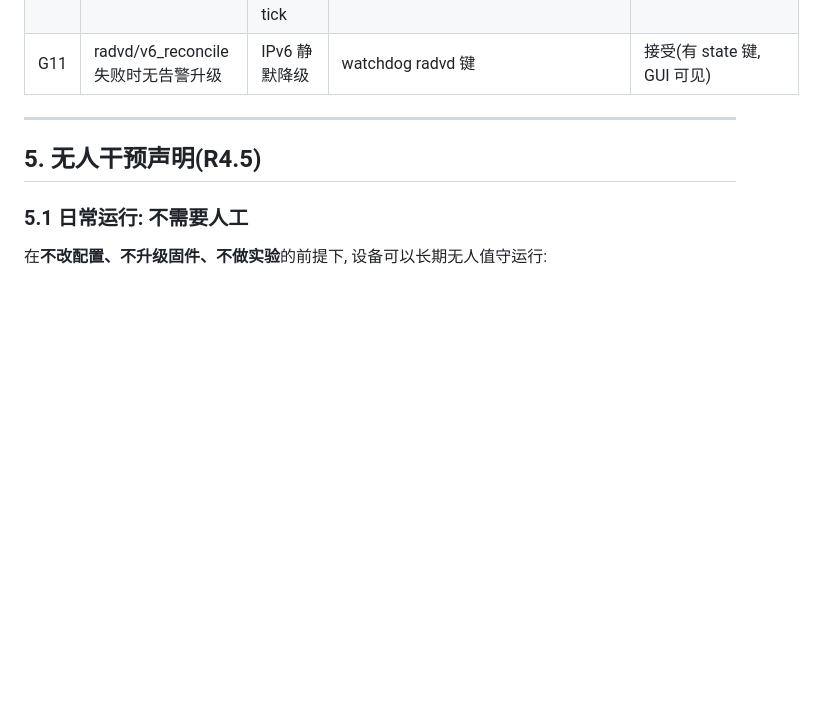
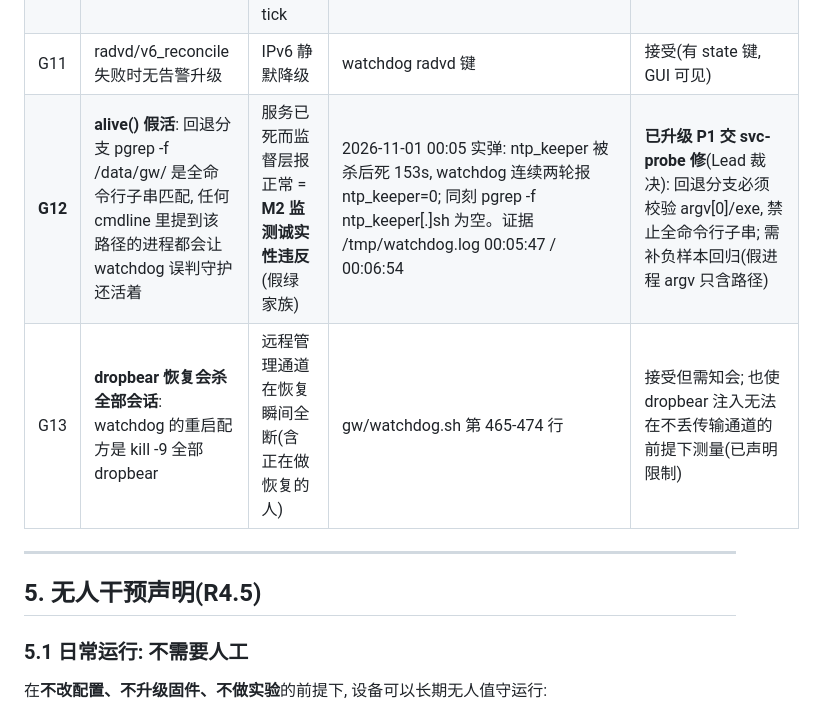
Before and after one commit to chr431/fiberhome-lg6151m, a Markdown page: docs/SELF_HEALING_AUDIT.md, the part around the change. Rendered like a GitHub page; blank space fills up the shorter version.

Commit message:
M4 审计: +G12 alive() 假活(P1 已交 svc-probe) +G13 dropbear 恢复杀全部会话

```diff
--- a/docs/SELF_HEALING_AUDIT.md
+++ b/docs/SELF_HEALING_AUDIT.md
@@ -110,6 +110,8 @@ L3  14 个脚本守护 + 7 个专用服务 = 全部常驻服务面
 | G9 | /data 空间耗尽**无自动清理**(watchdog 只 WARN <100MB) | 磁盘满 → 台账写失败 → 可观测性先崩 | watchdog.sh HEALTH 块 | **未修**; 属 R1.6 磁盘守卫(M1 流), 报告交叉引用 |
 | G10 | 设备**无 crond**, 无法用 cron 做周期任务 | 新增周期任务必须挂已有 tick | ps w 无 cron | 已按此设计: soak 挂 log_keeper 5min 块, 零新增守护 |
 | G11 | radvd/v6_reconcile 失败时无告警升级 | IPv6 静默降级 | watchdog radvd 键 | 接受(有 state 键, GUI 可见) |
+| **G12** | **alive() 假活**: 回退分支 pgrep -f /data/gw/<script> 是全命令行子串匹配, 任何 cmdline 里提到该路径的进程都会让 watchdog 误判守护还活着 | 服务已死而监督层报正常 = **M2 监测诚实性违反**(假绿家族) | 2026-11-01 00:05 实弹: ntp_keeper 被杀后死 153s, watchdog 连续两轮报 ntp_keeper=0; 同刻 pgrep -f ntp_keeper[.]sh 为空。证据 /tmp/watchdog.log 00:05:47 / 00:06:54 | **已升级 P1 交 svc-probe 修**(Lead 裁决): 回退分支必须校验 argv[0]/exe, 禁止全命令行子串; 需补负样本回归(假进程 argv 只含路径) |
+| G13 | **dropbear 恢复会杀全部会话**: watchdog 的重启配方是 kill -9 全部 dropbear | 远程管理通道在恢复瞬间全断(含正在做恢复的人) | gw/watchdog.sh 第 465-474 行 | 接受但需知会; 也使 dropbear 注入无法在不丢传输通道的前提下测量(已声明限制) |
 
 ---
 
```
